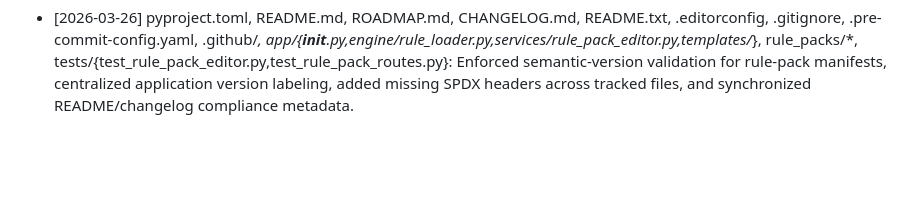
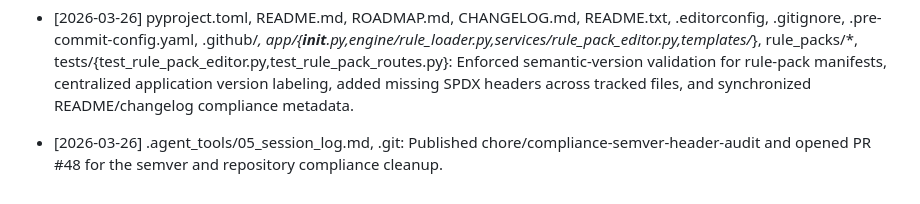
Before and after one commit to DesignForFailure/Tax_Co-Pilot, a Markdown page: .agent_tools/05_session_log.md, the part around the change. Rendered like a GitHub page; blank space fills up the shorter version.

Commit message:
docs: record PR publication for compliance cleanup

```diff
--- a/.agent_tools/05_session_log.md
+++ b/.agent_tools/05_session_log.md
@@ -44,3 +44,4 @@
 - [2026-03-26] app/templates/layouts/base.html, app/templates/pages/{rule_packs,rule_pack_detail,rule_pack_import,rule_editor,rotate_key,unlock}.html, CHANGELOG.md: Reworked remaining legacy templates onto the shared card/table/form layout system, improved rule-pack and encryption page readability/navigation, and removed inline layout styling debt.
 - [2026-03-26] .git, .agent_tools/05_session_log.md: Fast-forwarded local main to origin/main, deleted merged feature/ui-workspace-refresh locally and on origin, and pruned branch state after PR #47 merge.
 - [2026-03-26] pyproject.toml, README.md, ROADMAP.md, CHANGELOG.md, README.txt, .editorconfig, .gitignore, .pre-commit-config.yaml, .github/*, app/{__init__.py,engine/rule_loader.py,services/rule_pack_editor.py,templates/*}, rule_packs/*, tests/{test_rule_pack_editor.py,test_rule_pack_routes.py}: Enforced semantic-version validation for rule-pack manifests, centralized application version labeling, added missing SPDX headers across tracked files, and synchronized README/changelog compliance metadata.
+- [2026-03-26] .agent_tools/05_session_log.md, .git: Published chore/compliance-semver-header-audit and opened PR #48 for the semver and repository compliance cleanup.
```
